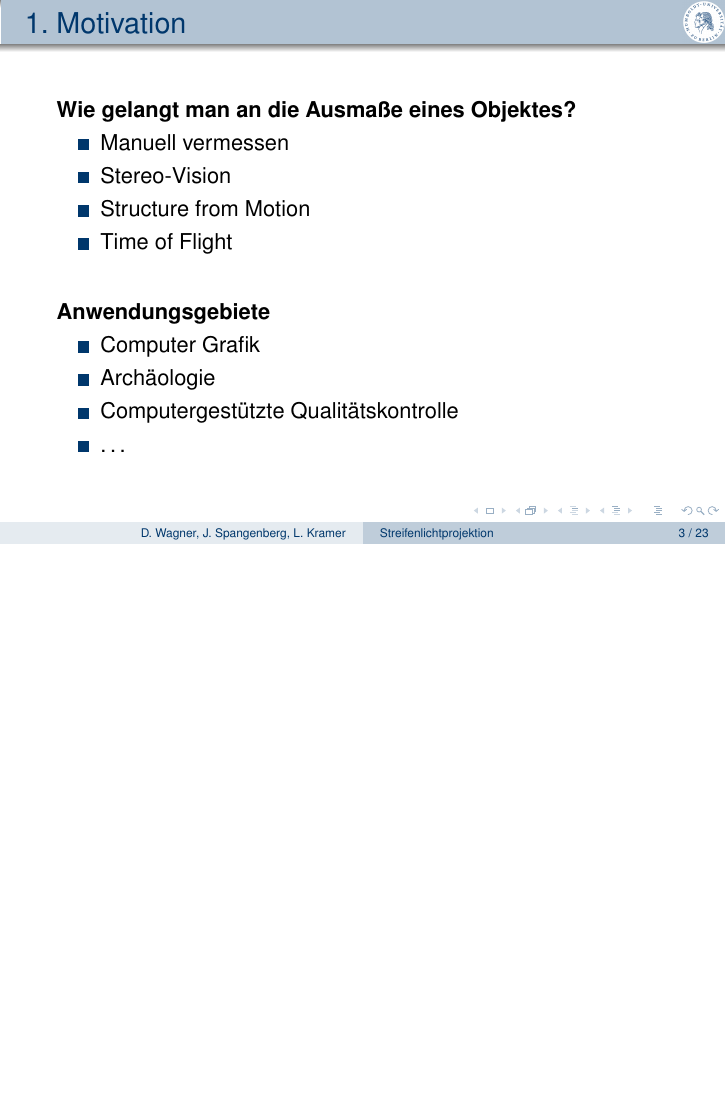
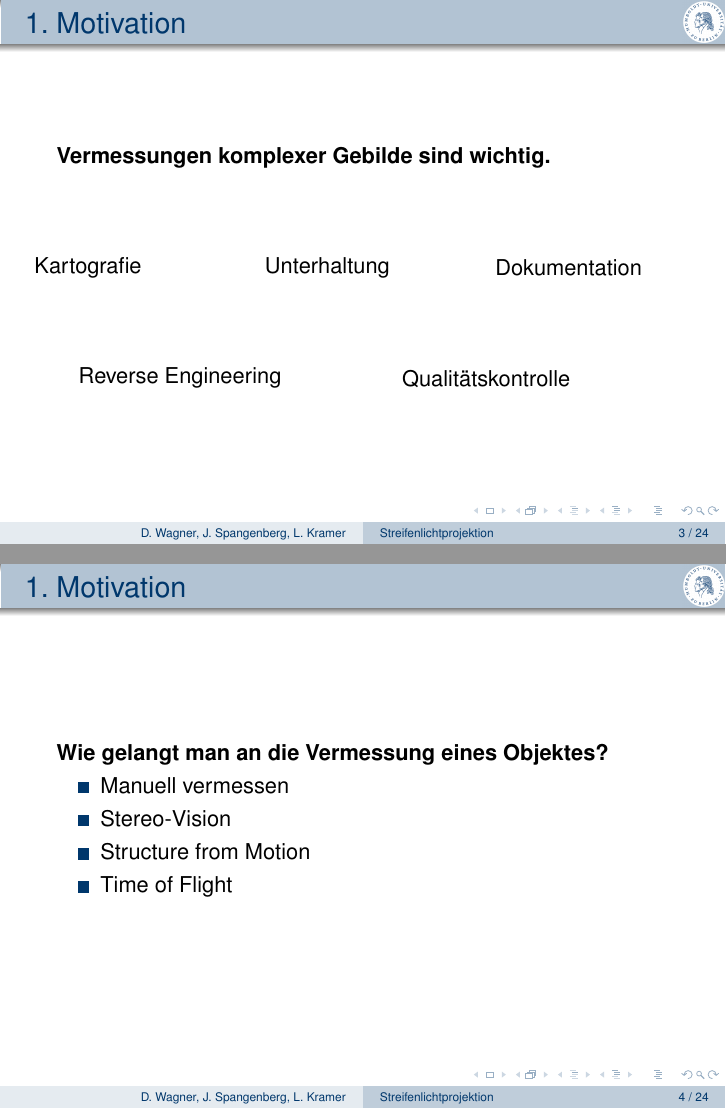
Before and after one commit to Gerold31/Streifenprojektion, LaTeX slides (praesentation2/Streifenprojektion.tex): page 3 of 32 before the commit and pages 3 and 4 of 33 after it, the two joined at a grey line, the shorter picture padded with empty space. Compiled offline with pdfLaTeX.

Commit message:
Small changes on motivation.

```diff
--- a/praesentation2/Streifenprojektion.tex
+++ b/praesentation2/Streifenprojektion.tex
@@ -81,20 +81,46 @@
 \begin{frame}
 	\frametitlesec
 
-	\textbf{Wie gelangt man an die Ausmaße eines Objektes?}
+	\textbf{Vermessungen komplexer Gebilde sind wichtig.}
+	\vfill
+	\begin{columns}
+		\begin{column}{.32\linewidth}
+			%\includegraphics[width=\linewidth]{includes/line_line}\\
+			Kartografie
+		\end{column}
+		\begin{column}{.32\linewidth}
+			%\includegraphics[width=\linewidth]{includes/line_line}\\
+			Unterhaltung
+		\end{column}
+		\begin{column}{.32\linewidth}
+			%\includegraphics[width=\linewidth]{includes/line_line}\\
+			Dokumentation
+		\end{column}
+	\end{columns}
+	\vfill
+	\begin{columns}
+		\begin{column}{.4\linewidth}
+			%\includegraphics[width=\linewidth]{includes/line_line}\\
+			Reverse Engineering
+		\end{column}
+		\begin{column}{.4\linewidth}
+			%\includegraphics[width=\linewidth]{includes/line_line}\\
+			Qualitätskontrolle
+		\end{column}
+	\end{columns}
+
+\end{frame}
+
+
+\begin{frame}
+	\frametitlesec
+
+	\textbf{Wie gelangt man an die Vermessung eines Objektes?}
 	\begin{itemize}
 		\item Manuell vermessen
 		\item Stereo-Vision\\
 		\item Structure from Motion\\
 		\item Time of Flight\\
-	\end{itemize}
-	\vfill
-	\textbf{Anwendungsgebiete}
-	\begin{itemize}
-		\item Computer Grafik
-		\item Archäologie
-		\item Computergestützte Qualitätskontrolle
-		\item \dots
 	\end{itemize}
 
 \end{frame}
```
